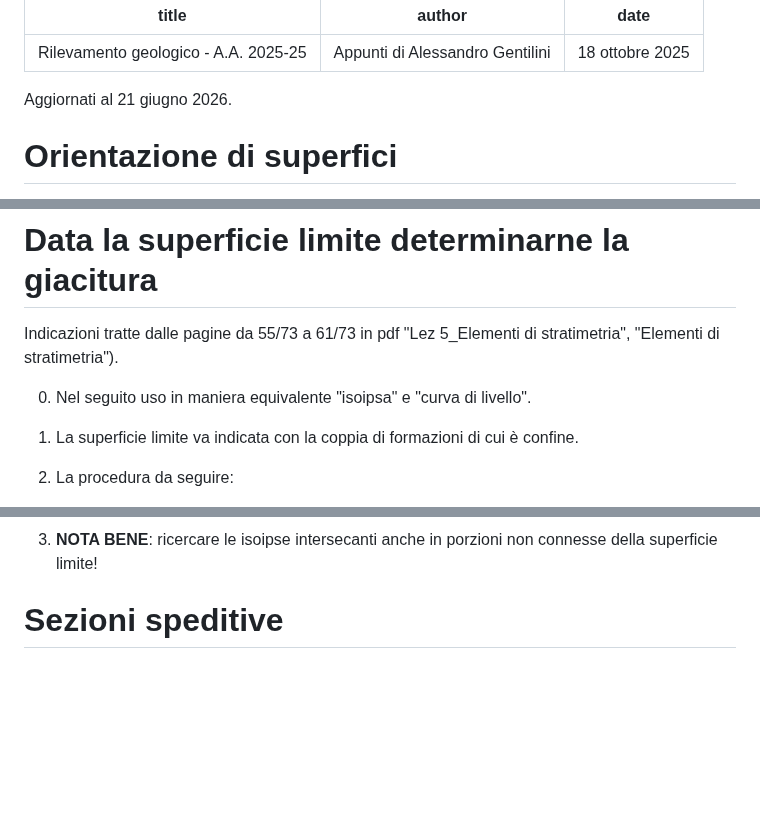
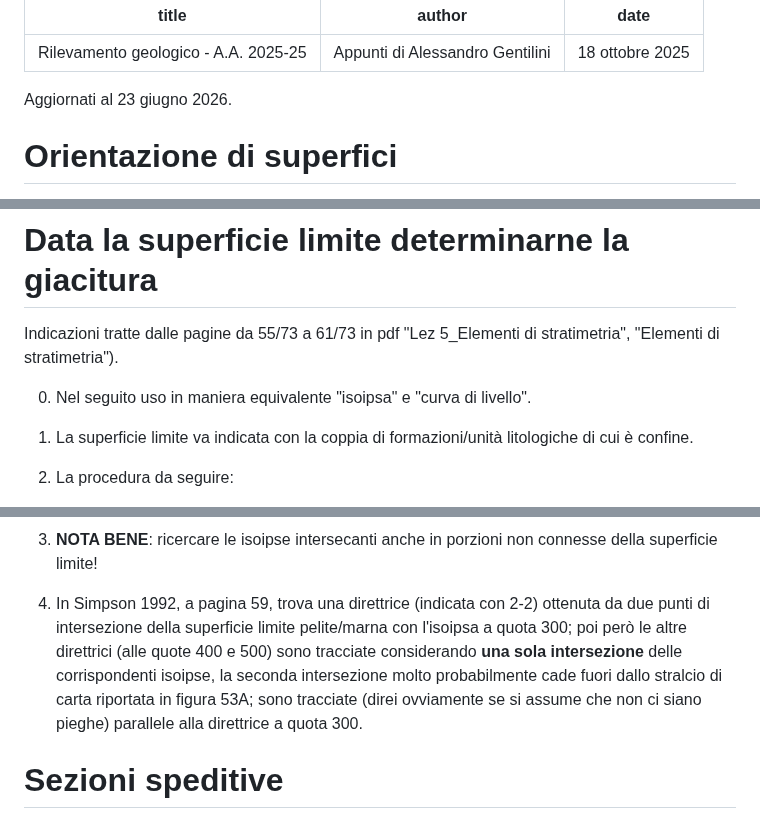
Before and after one commit to alessandro-gentilini/alessandro-gentilini.github.io, a Markdown page: geo/rilevamento_geologico/appunti.md, 3 parts joined by grey strips. Rendered like a GitHub page; blank space fills up the shorter version.

Commit message:
aggiunge

```diff
--- a/geo/rilevamento_geologico/appunti.md
+++ b/geo/rilevamento_geologico/appunti.md
@@ -4,7 +4,7 @@ author: "Appunti di Alessandro Gentilini"
 date: "18 ottobre 2025"
 ---
 
-Aggiornati al 21 giugno 2026.
+Aggiornati al 23 giugno 2026.
 
 # Orientazione di superfici
 
@@ -151,7 +151,7 @@ Indicazioni tratte dalle pagine da 55/73 a 61/73 in pdf "Lez 5_Elementi di strat
 
 0) Nel seguito uso in maniera equivalente "isoipsa" e "curva di livello".
 
-1) La superficie limite va indicata con la coppia di formazioni di cui è confine.
+1) La superficie limite va indicata con la coppia di formazioni/unità litologiche di cui è confine.
 
 2) La procedura da seguire:
    * individuare una isoipsa $q_1$ che intersechi in almeno due punti la superficie limite.
@@ -165,6 +165,8 @@ Indicazioni tratte dalle pagine da 55/73 a 61/73 in pdf "Lez 5_Elementi di strat
    * Per determinare l'inclinazione sia $d$ la distanza (eventualmente media) fra le direttrici adiacenti espressa in metri ($d$ è nel mondo reale e si ottiene applicando la scala alla distanza fra le direttrici misurata in carta), sia $h$ l'equidistanza fra le curve di livello espressa in metri, l'inclinazione $\alpha$ si ottiene con la formula $\alpha=\arctan\frac{h}{d}$.
 
 3) **NOTA BENE**: ricercare le isoipse intersecanti anche in porzioni non connesse della superficie limite!
+
+4) In Simpson 1992, a pagina 59, trova una direttrice (indicata con 2-2) ottenuta da due punti di intersezione della superficie limite pelite/marna con l'isoipsa a quota 300; poi però le altre direttrici (alle quote 400 e 500) sono tracciate considerando **una sola intersezione** delle corrispondenti isoipse, la seconda intersezione molto probabilmente cade fuori dallo stralcio di carta riportata in figura 53A; sono tracciate (direi ovviamente se si assume che non ci siano pieghe) parallele alla direttrice a quota 300.
 
 # Sezioni speditive
 Da p14/73 a p17/73 di pdf "Lez 5_Elementi di stratimetria", "Elementi di stratimetria".
```
Also changed, not shown: other parts of geo/rilevamento_geologico/appunti.md (+2 -0 lines).
